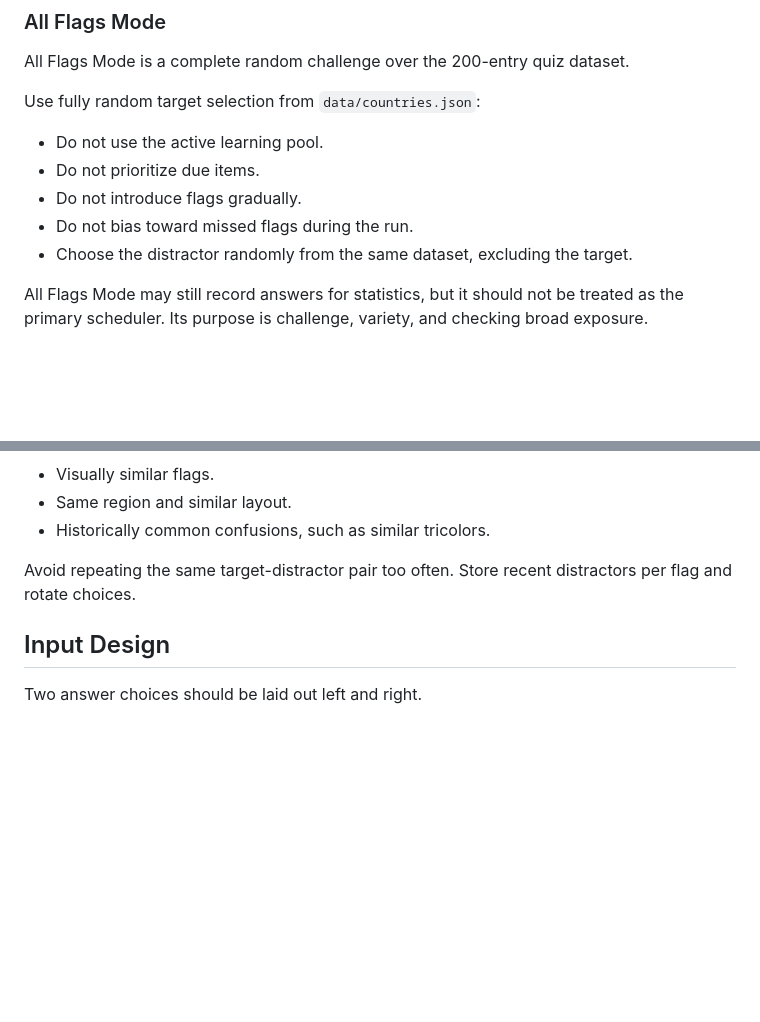
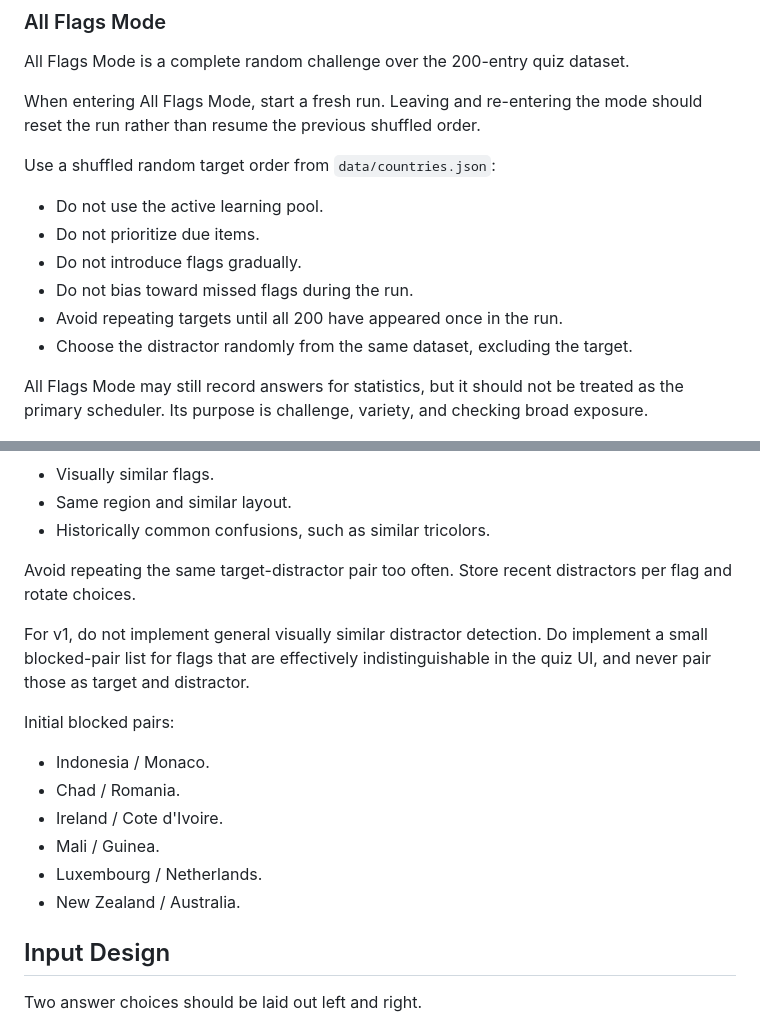
Before and after one commit to hiroshi-manabe/flags, a Markdown page: docs/learning-design.md, 2 parts joined by grey strips. Drawn GitHub-style; blank space fills up the shorter version.

Commit message:
Document run reset and blocked flag pairs

```diff
--- a/docs/learning-design.md
+++ b/docs/learning-design.md
@@ -38,12 +38,15 @@ This mode is optimized for learning and retention, not for covering every flag u
 
 All Flags Mode is a complete random challenge over the 200-entry quiz dataset.
 
-Use fully random target selection from `data/countries.json`:
+When entering All Flags Mode, start a fresh run. Leaving and re-entering the mode should reset the run rather than resume the previous shuffled order.
+
+Use a shuffled random target order from `data/countries.json`:
 
 - Do not use the active learning pool.
 - Do not prioritize due items.
 - Do not introduce flags gradually.
 - Do not bias toward missed flags during the run.
+- Avoid repeating targets until all 200 have appeared once in the run.
 - Choose the distractor randomly from the same dataset, excluding the target.
 
 All Flags Mode may still record answers for statistics, but it should not be treated as the primary scheduler. Its purpose is challenge, variety, and checking broad exposure.
@@ -314,6 +317,17 @@ Hard:
 
 Avoid repeating the same target-distractor pair too often. Store recent distractors per flag and rotate choices.
 
+For v1, do not implement general visually similar distractor detection. Do implement a small blocked-pair list for flags that are effectively indistinguishable in the quiz UI, and never pair those as target and distractor.
+
+Initial blocked pairs:
+
+- Indonesia / Monaco.
+- Chad / Romania.
+- Ireland / Cote d'Ivoire.
+- Mali / Guinea.
+- Luxembourg / Netherlands.
+- New Zealand / Australia.
+
 ## Input Design
 
 Two answer choices should be laid out left and right.
```
